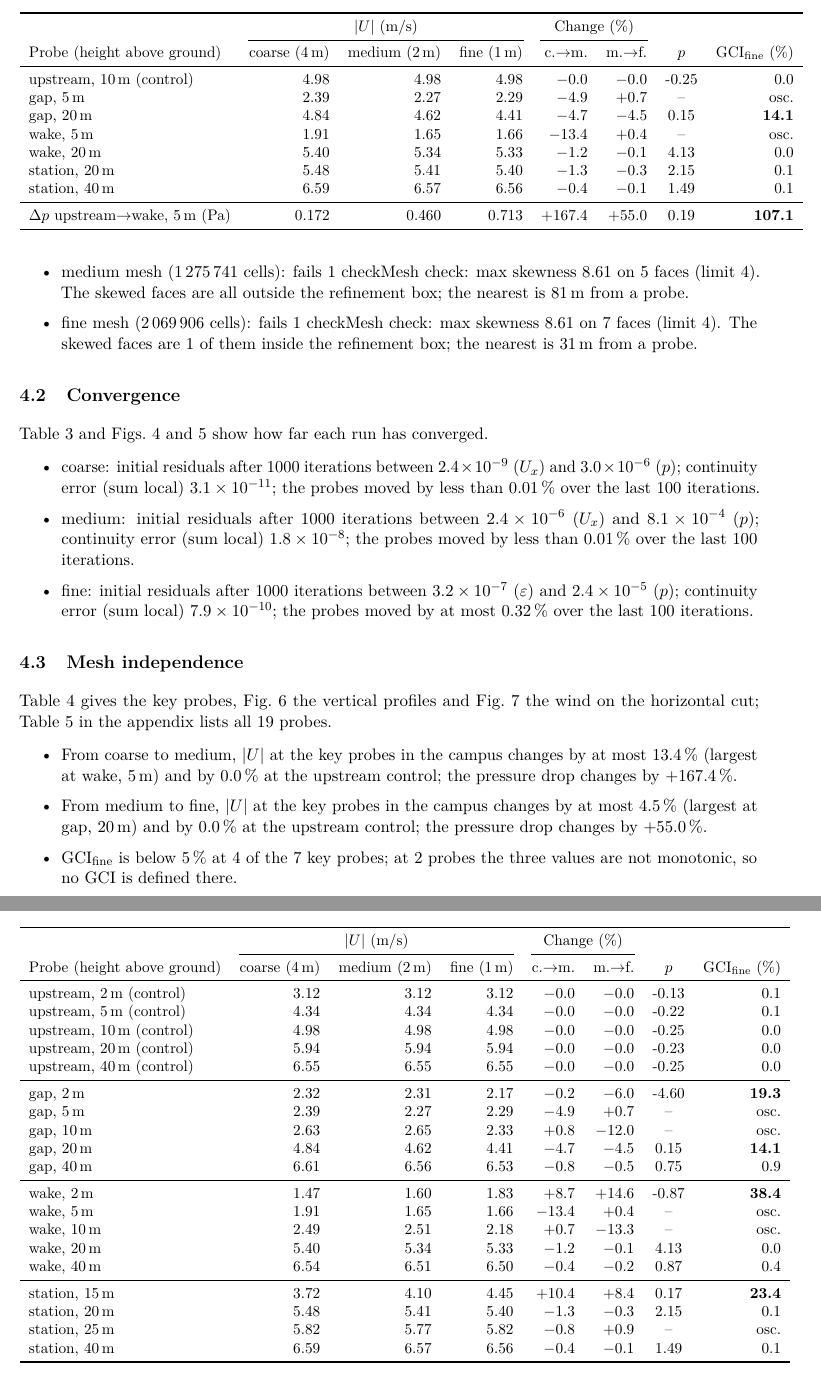
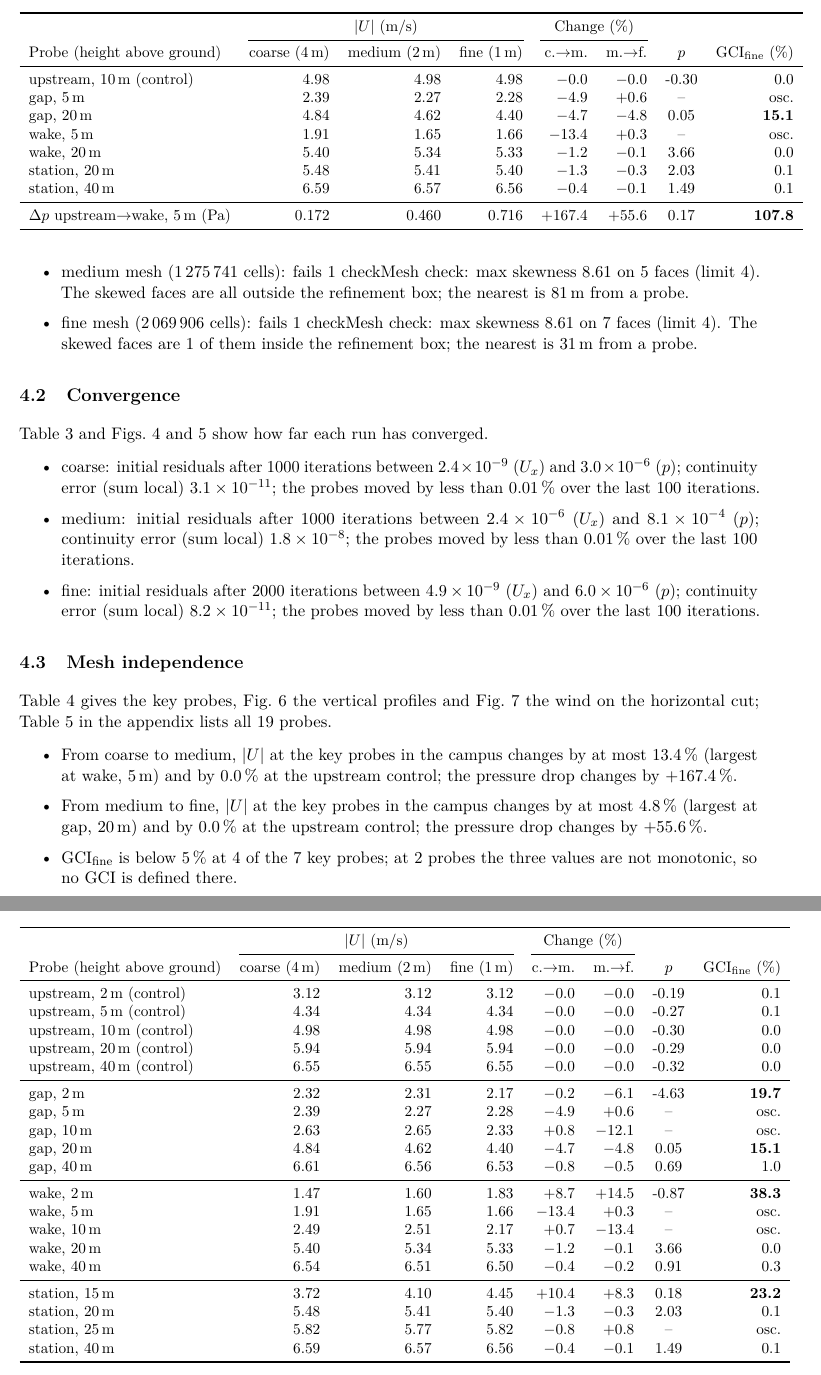
Before and after one commit to gymnostar/Drone-Digi-Twin, a LaTeX document (DLR/meshStudy/report/mesh_study.tex, which reads DLR/meshStudy/report/summary.tex, DLR/meshStudy/report/tables.tex, DLR/meshStudy/report/tables_appendix.tex): two parts of pages 5 and 8 of 8, joined at a grey line, cut so that both start at the same text. Compiled offline with pdfLaTeX.

Commit message:
Mesh study: fine run continued to 2000 iterations (values unchanged), report rebuilt
Co-Authored-By: Claude Fable 5.2 <noreply@anthropic.com>

```diff
--- a/DLR/meshStudy/report/summary.tex
+++ b/DLR/meshStudy/report/summary.tex
@@ -1,10 +1,10 @@
 % generated by make_tex.py -- do not edit, rerun build.sh instead
-\newcommand{\StudyStatus}{Status of the runs when this document was built (05:05 on 17 Nov 2026): coarse: finished; medium: finished; fine: finished.}
+\newcommand{\StudyStatus}{Status of the runs when this document was built (06:26 on 17 Nov 2026): coarse: finished; medium: finished; fine: finished.}
 \newcommand{\CellsCoarse}{1\,190\,168}
 \newcommand{\CellsMedium}{1\,275\,741}
 \newcommand{\CellsFine}{2\,069\,906}
 \newcommand{\FindingsQuality}{\begin{itemize}\item coarse mesh (1\,190\,168 cells): fails 1 checkMesh check: max skewness 8.61 on 5 faces (limit 4). The skewed faces are all outside the refinement box; the nearest is 81\,m from a probe.\item medium mesh (1\,275\,741 cells): fails 1 checkMesh check: max skewness 8.61 on 5 faces (limit 4). The skewed faces are all outside the refinement box; the nearest is 81\,m from a probe.\item fine mesh (2\,069\,906 cells): fails 1 checkMesh check: max skewness 8.61 on 7 faces (limit 4). The skewed faces are 1 of them inside the refinement box; the nearest is 31\,m from a probe.\end{itemize}}
-\newcommand{\FindingsConvergence}{\begin{itemize}\item coarse: initial residuals after 1000 iterations between $2.4\times10^{-9}$ ($U_x$) and $3.0\times10^{-6}$ ($p$); continuity error (sum local) $3.1\times10^{-11}$; the probes moved by less than 0.01\,\% over the last 100 iterations.\item medium: initial residuals after 1000 iterations between $2.4\times10^{-6}$ ($U_x$) and $8.1\times10^{-4}$ ($p$); continuity error (sum local) $1.8\times10^{-8}$; the probes moved by less than 0.01\,\% over the last 100 iterations.\item fine: initial residuals after 1000 iterations between $3.2\times10^{-7}$ ($\varepsilon$) and $2.4\times10^{-5}$ ($p$); continuity error (sum local) $7.9\times10^{-10}$; the probes moved by at most 0.32\,\% over the last 100 iterations.\end{itemize}}
-\newcommand{\FindingsIndependence}{\begin{itemize}\item From coarse to medium, $|U|$ at the key probes in the campus changes by at most 13.4\,\% (largest at wake, 5\,m) and by 0.0\,\% at the upstream control; the pressure drop changes by +167.4\,\%.\item From medium to fine, $|U|$ at the key probes in the campus changes by at most 4.5\,\% (largest at gap, 20\,m) and by 0.0\,\% at the upstream control; the pressure drop changes by +55.0\,\%.\item GCI$_\mathrm{fine}$ is below 5\,\% at 4 of the 7 key probes; at 2 probes the three values are not monotonic, so no GCI is defined there.\end{itemize}}
+\newcommand{\FindingsConvergence}{\begin{itemize}\item coarse: initial residuals after 1000 iterations between $2.4\times10^{-9}$ ($U_x$) and $3.0\times10^{-6}$ ($p$); continuity error (sum local) $3.1\times10^{-11}$; the probes moved by less than 0.01\,\% over the last 100 iterations.\item medium: initial residuals after 1000 iterations between $2.4\times10^{-6}$ ($U_x$) and $8.1\times10^{-4}$ ($p$); continuity error (sum local) $1.8\times10^{-8}$; the probes moved by less than 0.01\,\% over the last 100 iterations.\item fine: initial residuals after 2000 iterations between $4.9\times10^{-9}$ ($U_x$) and $6.0\times10^{-6}$ ($p$); continuity error (sum local) $8.2\times10^{-11}$; the probes moved by less than 0.01\,\% over the last 100 iterations.\end{itemize}}
+\newcommand{\FindingsIndependence}{\begin{itemize}\item From coarse to medium, $|U|$ at the key probes in the campus changes by at most 13.4\,\% (largest at wake, 5\,m) and by 0.0\,\% at the upstream control; the pressure drop changes by +167.4\,\%.\item From medium to fine, $|U|$ at the key probes in the campus changes by at most 4.8\,\% (largest at gap, 20\,m) and by 0.0\,\% at the upstream control; the pressure drop changes by +55.6\,\%.\item GCI$_\mathrm{fine}$ is below 5\,\% at 4 of the 7 key probes; at 2 probes the three values are not monotonic, so no GCI is defined there.\end{itemize}}
 \newcommand{\SkewSentence}{The coarse mesh fails the skewness check: the maximum skewness is 8.61 on 5 of its 3\,708\,464 faces, against a usual limit of 4.}
 \newcommand{\NFinished}{3}
--- a/DLR/meshStudy/report/tables.tex
+++ b/DLR/meshStudy/report/tables.tex
@@ -60,15 +60,15 @@ Wall-clock time (h) & 1.4 & 0.8 & 1.4 \\
 \cmidrule(lr){2-4}\cmidrule(lr){5-6}
 Probe (height above ground) & coarse (4\,m) & medium (2\,m) & fine (1\,m) & c.$\to$m. & m.$\to$f. & $p$ & GCI$_\mathrm{fine}$ (\%) \\
 \midrule
-upstream, 10\,m (control) & 4.98 & 4.98 & 4.98 & $-0.0$ & $-0.0$ & -0.25 & 0.0 \\
-gap, 5\,m & 2.39 & 2.27 & 2.29 & $-4.9$ & $+0.7$ & -- & osc. \\
-gap, 20\,m & 4.84 & 4.62 & 4.41 & $-4.7$ & $-4.5$ & 0.15 & \textbf{14.1} \\
-wake, 5\,m & 1.91 & 1.65 & 1.66 & $-13.4$ & $+0.4$ & -- & osc. \\
-wake, 20\,m & 5.40 & 5.34 & 5.33 & $-1.2$ & $-0.1$ & 4.13 & 0.0 \\
-station, 20\,m & 5.48 & 5.41 & 5.40 & $-1.3$ & $-0.3$ & 2.15 & 0.1 \\
+upstream, 10\,m (control) & 4.98 & 4.98 & 4.98 & $-0.0$ & $-0.0$ & -0.30 & 0.0 \\
+gap, 5\,m & 2.39 & 2.27 & 2.28 & $-4.9$ & $+0.6$ & -- & osc. \\
+gap, 20\,m & 4.84 & 4.62 & 4.40 & $-4.7$ & $-4.8$ & 0.05 & \textbf{15.1} \\
+wake, 5\,m & 1.91 & 1.65 & 1.66 & $-13.4$ & $+0.3$ & -- & osc. \\
+wake, 20\,m & 5.40 & 5.34 & 5.33 & $-1.2$ & $-0.1$ & 3.66 & 0.0 \\
+station, 20\,m & 5.48 & 5.41 & 5.40 & $-1.3$ & $-0.3$ & 2.03 & 0.1 \\
 station, 40\,m & 6.59 & 6.57 & 6.56 & $-0.4$ & $-0.1$ & 1.49 & 0.1 \\
 \midrule
-$\Delta p$ upstream$\to$wake, 5\,m (Pa) & 0.172 & 0.460 & 0.713 & $+167.4$ & $+55.0$ & 0.19 & \textbf{107.1} \\
+$\Delta p$ upstream$\to$wake, 5\,m (Pa) & 0.172 & 0.460 & 0.716 & $+167.4$ & $+55.6$ & 0.17 & \textbf{107.8} \\
 \bottomrule
 \end{tabular}
 \end{table}
--- a/DLR/meshStudy/report/tables_appendix.tex
+++ b/DLR/meshStudy/report/tables_appendix.tex
@@ -10,27 +10,27 @@
 \cmidrule(lr){2-4}\cmidrule(lr){5-6}
 Probe (height above ground) & coarse (4\,m) & medium (2\,m) & fine (1\,m) & c.$\to$m. & m.$\to$f. & $p$ & GCI$_\mathrm{fine}$ (\%) \\
 \midrule
-upstream, 2\,m (control) & 3.12 & 3.12 & 3.12 & $-0.0$ & $-0.0$ & -0.13 & 0.1 \\
-upstream, 5\,m (control) & 4.34 & 4.34 & 4.34 & $-0.0$ & $-0.0$ & -0.22 & 0.1 \\
-upstream, 10\,m (control) & 4.98 & 4.98 & 4.98 & $-0.0$ & $-0.0$ & -0.25 & 0.0 \\
-upstream, 20\,m (control) & 5.94 & 5.94 & 5.94 & $-0.0$ & $-0.0$ & -0.23 & 0.0 \\
-upstream, 40\,m (control) & 6.55 & 6.55 & 6.55 & $-0.0$ & $-0.0$ & -0.25 & 0.0 \\
+upstream, 2\,m (control) & 3.12 & 3.12 & 3.12 & $-0.0$ & $-0.0$ & -0.19 & 0.1 \\
+upstream, 5\,m (control) & 4.34 & 4.34 & 4.34 & $-0.0$ & $-0.0$ & -0.27 & 0.1 \\
+upstream, 10\,m (control) & 4.98 & 4.98 & 4.98 & $-0.0$ & $-0.0$ & -0.30 & 0.0 \\
+upstream, 20\,m (control) & 5.94 & 5.94 & 5.94 & $-0.0$ & $-0.0$ & -0.29 & 0.0 \\
+upstream, 40\,m (control) & 6.55 & 6.55 & 6.55 & $-0.0$ & $-0.0$ & -0.32 & 0.0 \\
 \midrule
-gap, 2\,m & 2.32 & 2.31 & 2.17 & $-0.2$ & $-6.0$ & -4.60 & \textbf{19.3} \\
-gap, 5\,m & 2.39 & 2.27 & 2.29 & $-4.9$ & $+0.7$ & -- & osc. \\
-gap, 10\,m & 2.63 & 2.65 & 2.33 & $+0.8$ & $-12.0$ & -- & osc. \\
-gap, 20\,m & 4.84 & 4.62 & 4.41 & $-4.7$ & $-4.5$ & 0.15 & \textbf{14.1} \\
-gap, 40\,m & 6.61 & 6.56 & 6.53 & $-0.8$ & $-0.5$ & 0.75 & 0.9 \\
+gap, 2\,m & 2.32 & 2.31 & 2.17 & $-0.2$ & $-6.1$ & -4.63 & \textbf{19.7} \\
+gap, 5\,m & 2.39 & 2.27 & 2.28 & $-4.9$ & $+0.6$ & -- & osc. \\
+gap, 10\,m & 2.63 & 2.65 & 2.33 & $+0.8$ & $-12.1$ & -- & osc. \\
+gap, 20\,m & 4.84 & 4.62 & 4.40 & $-4.7$ & $-4.8$ & 0.05 & \textbf{15.1} \\
+gap, 40\,m & 6.61 & 6.56 & 6.53 & $-0.8$ & $-0.5$ & 0.69 & 1.0 \\
 \midrule
-wake, 2\,m & 1.47 & 1.60 & 1.83 & $+8.7$ & $+14.6$ & -0.87 & \textbf{38.4} \\
-wake, 5\,m & 1.91 & 1.65 & 1.66 & $-13.4$ & $+0.4$ & -- & osc. \\
-wake, 10\,m & 2.49 & 2.51 & 2.18 & $+0.7$ & $-13.3$ & -- & osc. \\
-wake, 20\,m & 5.40 & 5.34 & 5.33 & $-1.2$ & $-0.1$ & 4.13 & 0.0 \\
-wake, 40\,m & 6.54 & 6.51 & 6.50 & $-0.4$ & $-0.2$ & 0.87 & 0.4 \\
+wake, 2\,m & 1.47 & 1.60 & 1.83 & $+8.7$ & $+14.5$ & -0.87 & \textbf{38.3} \\
+wake, 5\,m & 1.91 & 1.65 & 1.66 & $-13.4$ & $+0.3$ & -- & osc. \\
+wake, 10\,m & 2.49 & 2.51 & 2.17 & $+0.7$ & $-13.4$ & -- & osc. \\
+wake, 20\,m & 5.40 & 5.34 & 5.33 & $-1.2$ & $-0.1$ & 3.66 & 0.0 \\
+wake, 40\,m & 6.54 & 6.51 & 6.50 & $-0.4$ & $-0.2$ & 0.91 & 0.3 \\
 \midrule
-station, 15\,m & 3.72 & 4.10 & 4.45 & $+10.4$ & $+8.4$ & 0.17 & \textbf{23.4} \\
-station, 20\,m & 5.48 & 5.41 & 5.40 & $-1.3$ & $-0.3$ & 2.15 & 0.1 \\
-station, 25\,m & 5.82 & 5.77 & 5.82 & $-0.8$ & $+0.9$ & -- & osc. \\
+station, 15\,m & 3.72 & 4.10 & 4.45 & $+10.4$ & $+8.3$ & 0.18 & \textbf{23.2} \\
+station, 20\,m & 5.48 & 5.41 & 5.40 & $-1.3$ & $-0.3$ & 2.03 & 0.1 \\
+station, 25\,m & 5.82 & 5.77 & 5.82 & $-0.8$ & $+0.8$ & -- & osc. \\
 station, 40\,m & 6.59 & 6.57 & 6.56 & $-0.4$ & $-0.1$ & 1.49 & 0.1 \\
 \bottomrule
 \end{tabular}
```
Also changed, not shown: DLR/meshStudy/report/tab_convergence.tex (+10 -10 lines), DLR/meshStudy/report/tab_independence.tex (+7 -7 lines), DLR/results/mesh_study.md (+5 -5 lines), DLR/meshStudy/report/fig/mesh_study_convergence.png, DLR/meshStudy/report/fig/mesh_study_profiles.png, DLR/meshStudy/report/fig/residuals.png, DLR/results/mesh_study_convergence.png, DLR/results/mesh_study_profiles.png, DLR/meshStudy/report/tables.tex (20 more changed lines), 5 other files.
